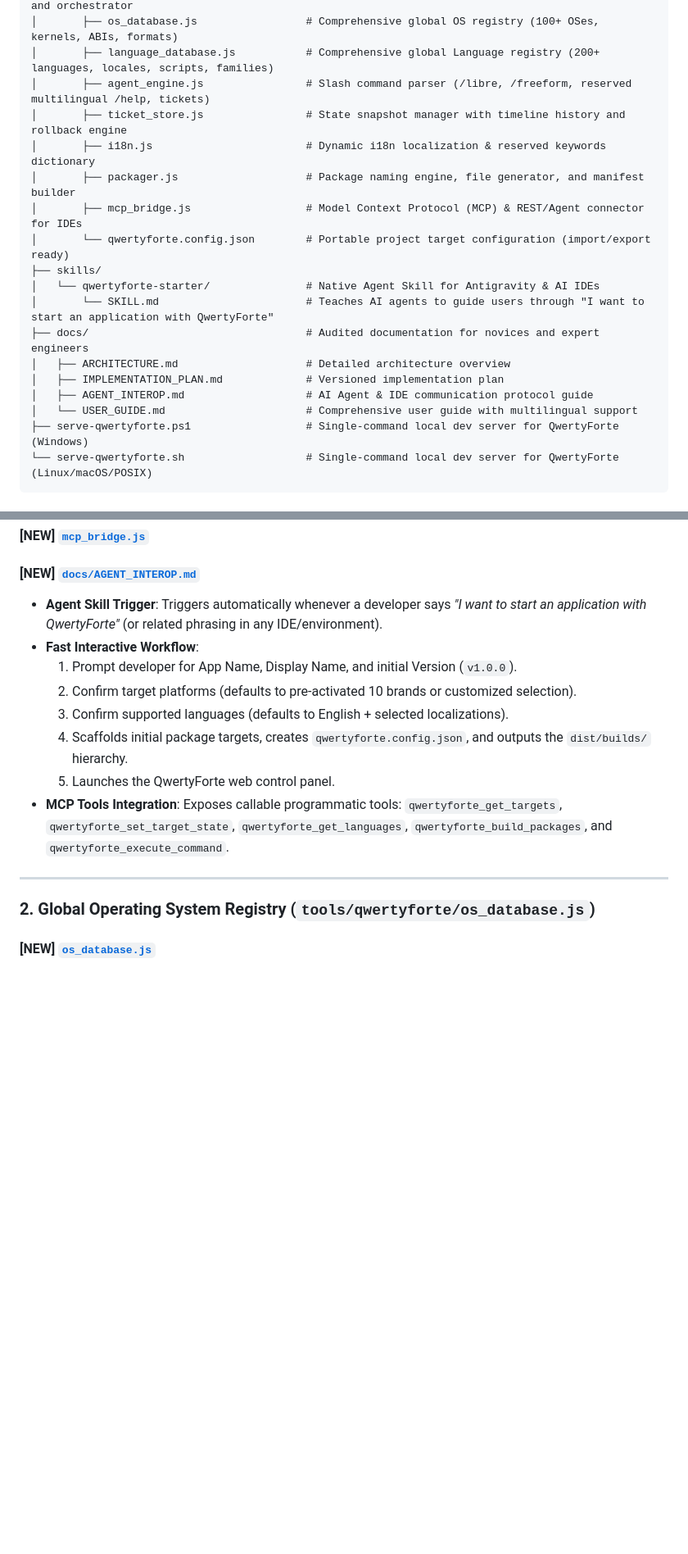
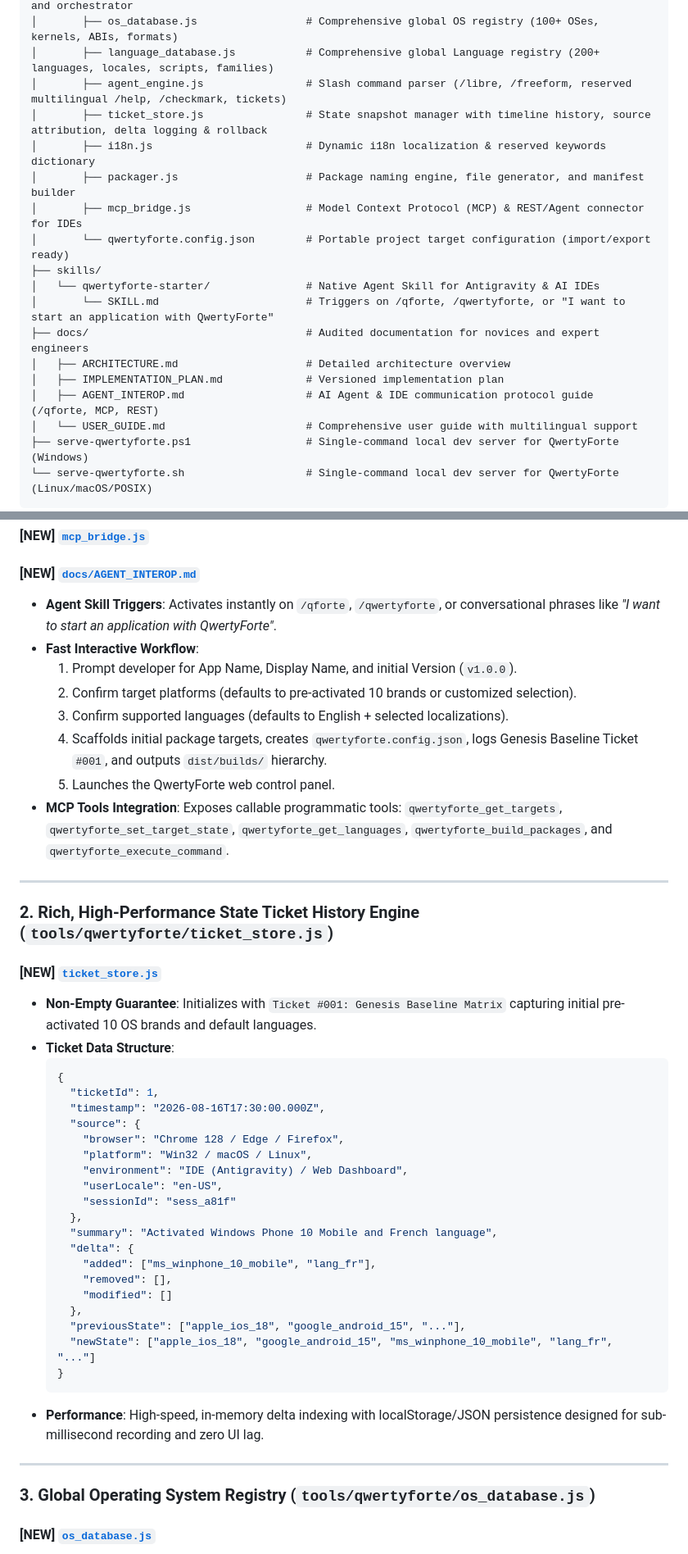
Before and after one commit to qwertyforte/qwertyforte, a Markdown page: docs/implementation_plan.md, 2 parts joined by grey strips. Shown at 82% size. Drawn GitHub-style; blank space fills up the shorter version.

Commit message:
docs: add /qforte and /qwertyforte agent triggers and compact rich ticket history specification

````diff
--- a/docs/implementation_plan.md
+++ b/docs/implementation_plan.md
@@ -75,19 +85,19 @@ focused-franklin/
 │       ├── app.js                         # Core state management, UI reactivity, tab switching, and orchestrator
 │       ├── os_database.js                 # Comprehensive global OS registry (100+ OSes, kernels, ABIs, formats)
 │       ├── language_database.js           # Comprehensive global Language registry (200+ languages, locales, scripts, families)
-│       ├── agent_engine.js                # Slash command parser (/libre, /freeform, reserved multilingual /help, tickets)
-│       ├── ticket_store.js                # State snapshot manager with timeline history and rollback engine
+│       ├── agent_engine.js                # Slash command parser (/libre, /freeform, reserved multilingual /help, /checkmark, tickets)
+│       ├── ticket_store.js                # State snapshot manager with timeline history, source attribution, delta logging & rollback
 │       ├── i18n.js                        # Dynamic i18n localization & reserved keywords dictionary
 │       ├── packager.js                    # Package naming engine, file generator, and manifest builder
 │       ├── mcp_bridge.js                  # Model Context Protocol (MCP) & REST/Agent connector for IDEs
 │       └── qwertyforte.config.json        # Portable project target configuration (import/export ready)
 ├── skills/
 │   └── qwertyforte-starter/               # Native Agent Skill for Antigravity & AI IDEs
-│       └── SKILL.md                       # Teaches AI agents to guide users through "I want to start an application with QwertyForte"
+│       └── SKILL.md                       # Triggers on /qforte, /qwertyforte, or "I want to start an application with QwertyForte"
 ├── docs/                                  # Audited documentation for novices and expert engineers
 │   ├── ARCHITECTURE.md                    # Detailed architecture overview
 │   ├── IMPLEMENTATION_PLAN.md             # Versioned implementation plan
-│   ├── AGENT_INTEROP.md                   # AI Agent & IDE communication protocol guide
+│   ├── AGENT_INTEROP.md                   # AI Agent & IDE communication protocol guide (/qforte, MCP, REST)
 │   └── USER_GUIDE.md                      # Comprehensive user guide with multilingual support
 ├── serve-qwertyforte.ps1                  # Single-command local dev server for QwertyForte (Windows)
 └── serve-qwertyforte.sh                   # Single-command local dev server for QwertyForte (Linux/macOS/POSIX)
@@ -101,18 +111,47 @@ focused-franklin/
 #### [NEW] [`SKILL.md`](file:///c:/Users/retlu/Documents/antigravity/focused-franklin/skills/qwertyforte-starter/SKILL.md)
 #### [NEW] [`mcp_bridge.js`](file:///c:/Users/retlu/Documents/antigravity/focused-franklin/tools/qwertyforte/mcp_bridge.js)
 #### [NEW] [`docs/AGENT_INTEROP.md`](file:///c:/Users/retlu/Documents/antigravity/focused-franklin/docs/AGENT_INTEROP.md)
-- **Agent Skill Trigger**: Triggers automatically whenever a developer says *"I want to start an application with QwertyForte"* (or related phrasing in any IDE/environment).
+- **Agent Skill Triggers**: Activates instantly on `/qforte`, `/qwertyforte`, or conversational phrases like *"I want to start an application with QwertyForte"*.
 - **Fast Interactive Workflow**:
   1. Prompt developer for App Name, Display Name, and initial Version (`v1.0.0`).
   2. Confirm target platforms (defaults to pre-activated 10 brands or customized selection).
   3. Confirm supported languages (defaults to English + selected localizations).
-  4. Scaffolds initial package targets, creates `qwertyforte.config.json`, and outputs the `dist/builds/` hierarchy.
+  4. Scaffolds initial package targets, creates `qwertyforte.config.json`, logs Genesis Baseline Ticket `#001`, and outputs `dist/builds/` hierarchy.
   5. Launches the QwertyForte web control panel.
 - **MCP Tools Integration**: Exposes callable programmatic tools: `qwertyforte_get_targets`, `qwertyforte_set_target_state`, `qwertyforte_get_languages`, `qwertyforte_build_packages`, and `qwertyforte_execute_command`.
 
 ---
 
-### 2. Global Operating System Registry (`tools/qwertyforte/os_database.js`)
+### 2. Rich, High-Performance State Ticket History Engine (`tools/qwertyforte/ticket_store.js`)
+#### [NEW] [`ticket_store.js`](file:///c:/Users/retlu/Documents/antigravity/focused-franklin/tools/qwertyforte/ticket_store.js)
+- **Non-Empty Guarantee**: Initializes with `Ticket #001: Genesis Baseline Matrix` capturing initial pre-activated 10 OS brands and default languages.
+- **Ticket Data Structure**:
+  ```json
+  {
+    "ticketId": 1,
+    "timestamp": "2026-08-16T17:30:00.000Z",
+    "source": {
+      "browser": "Chrome 128 / Edge / Firefox",
+      "platform": "Win32 / macOS / Linux",
+      "environment": "IDE (Antigravity) / Web Dashboard",
+      "userLocale": "en-US",
+      "sessionId": "sess_a81f"
+    },
+    "summary": "Activated Windows Phone 10 Mobile and French language",
+    "delta": {
+      "added": ["ms_winphone_10_mobile", "lang_fr"],
+      "removed": [],
+      "modified": []
+    },
+    "previousState": ["apple_ios_18", "google_android_15", "..."],
+    "newState": ["apple_ios_18", "google_android_15", "ms_winphone_10_mobile", "lang_fr", "..."]
+  }
+  ```
+- **Performance**: High-speed, in-memory delta indexing with localStorage/JSON persistence designed for sub-millisecond recording and zero UI lag.
+
+---
+
+### 3. Global Operating System Registry (`tools/qwertyforte/os_database.js`)
 #### [NEW] [`os_database.js`](file:///c:/Users/retlu/Documents/antigravity/focused-franklin/tools/qwertyforte/os_database.js)
 - Registry of **10 Core Pre-Enlisted Brands** with their 3-tier version matrices:
   - **Apple (iOS)**: Newest: iOS 18.0 (`arm64`, `.ipa`), Most Popular: iOS 17.5 (`arm64`, `.ipa`), Oldest Supported: iOS 4.3 (`armv7`, `.ipa`).
````
Also changed, not shown: other parts of docs/implementation_plan.md (+32 -21 lines).
